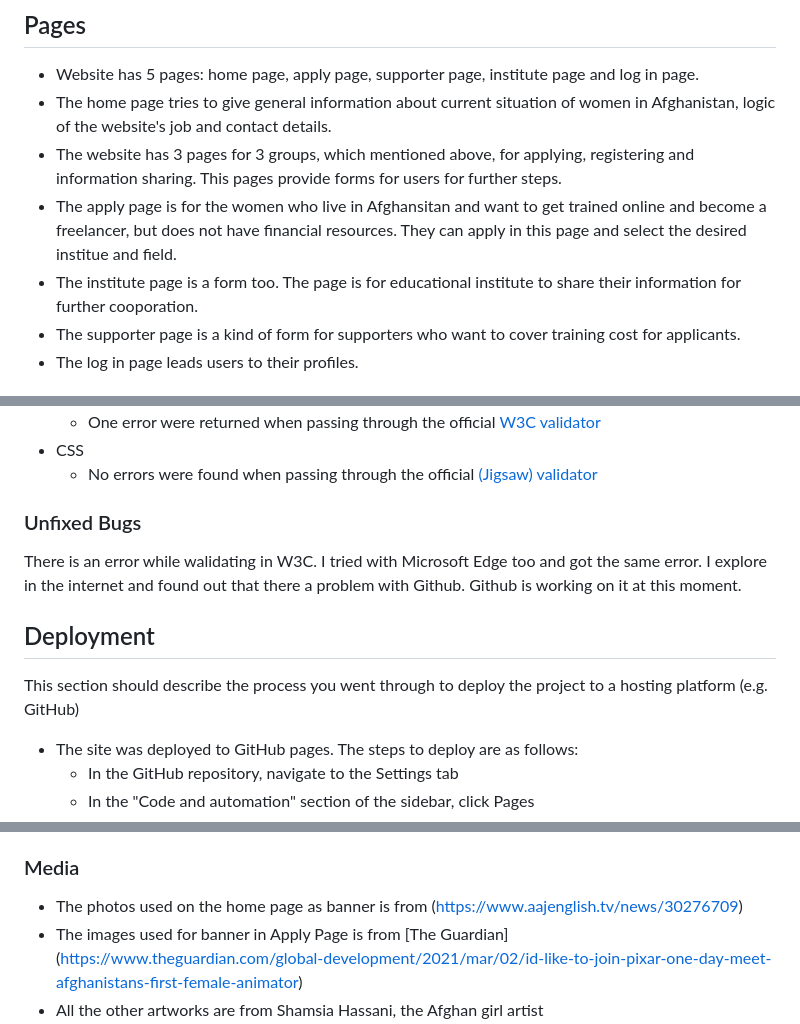
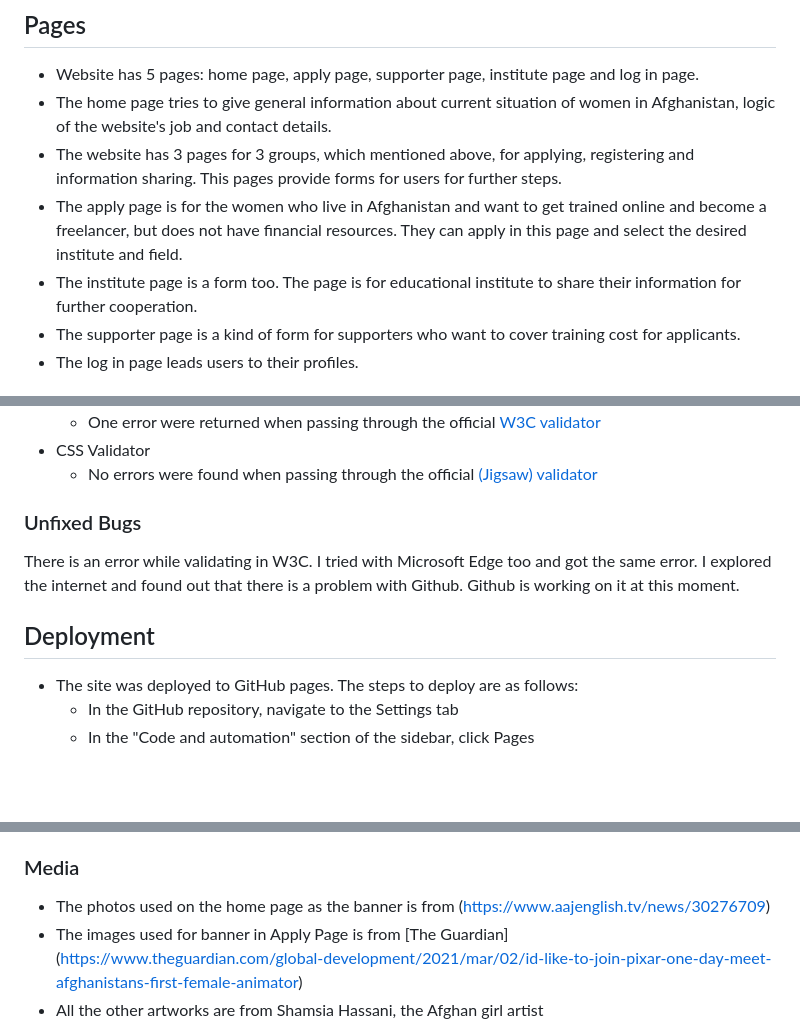
Before and after one commit to Code-Institute-Submissions/first-project-21, a Markdown page: assets/README.md, 3 parts joined by grey strips. Rendered like a GitHub page; blank space fills up the shorter version.

```diff
--- a/assets/README.md
+++ b/assets/README.md
@@ -13,8 +13,8 @@ So online education centers can offer their courses and training on the website.
 - Website has 5 pages: home page, apply page, supporter page, institute page and log in page.
 - The home page tries to give general information about current situation of women in Afghanistan, logic of the website's job and contact details.
 - The website has 3 pages for 3 groups, which mentioned above, for applying, registering and information sharing. This pages provide forms for users for further steps.
-- The apply page is for the women who live in Afghansitan and want to get trained online and become a freelancer, but does not have financial resources. They can apply in this page and select the desired institue and field.
-- The institute page is a form too. The page is for educational institute to share their information for further cooporation.
+- The apply page is for the women who live in Afghanistan and want to get trained online and become a freelancer, but does not have financial resources. They can apply in this page and select the desired institute and field.
+- The institute page is a form too. The page is for educational institute to share their information for further cooperation.
 - The supporter page is a kind of form for supporters who want to cover training cost for applicants.
 - The log in page leads users to their profiles.
 ### Features in Home page
@@ -82,10 +81,9 @@ I tested the website in chrome developer tools, W3C and Jigsaw validator.
   - One error were returned when passing through the official [W3C validator](https://validator.w3.org/nu/?doc=https%3A%2F%2F5555-strasse34-first-project-c2tvszmcgc.us2.codeanyapp.com%2F)
-- CSS
+- CSS Validator
   - No errors were found when passing through the official [(Jigsaw) validator](https://jigsaw.w3.org/css-validator/validator?uri=https%3A%2F%2F5555-strasse34-first-project-c2tvszmcgc.us2.codeanyapp.com%2F&profile=css3svg&usermedium=all&warning=1&vextwarning=&lang=en)
 ### Unfixed Bugs
-There is an error while walidating in W3C. I tried with Microsoft Edge too and got the same error. I explore in the internet and found out that there a problem with Github. Github is working on it at this moment.
+There is an error while validating in W3C. I tried with Microsoft Edge too and got the same error. I explored the internet and found out that there is a problem with Github. Github is working on it at this moment.
 ## Deployment
-This section should describe the process you went through to deploy the project to a hosting platform (e.g. GitHub)
 - The site was deployed to GitHub pages. The steps to deploy are as follows:
   - In the GitHub repository, navigate to the Settings tab
   - In the "Code and automation" section of the sidebar, click Pages
@@ -97,7 +95,7 @@ The live link can be found here - (https://strasse34.github.io/first-project/)
 - Google, youtube and chat-GPT were the main sources to find answers for my questions.
 - The icons in the all webpages were taken from [Font Awesome](https://fontawesome.com/)
 ### Media
-- The photos used on the home page as banner is from (https://www.aajenglish.tv/news/30276709)
+- The photos used on the home page as the banner is from (https://www.aajenglish.tv/news/30276709)
 - The images used for banner in Apply Page is from [The Guardian] (https://www.theguardian.com/global-development/2021/mar/02/id-like-to-join-pixar-one-day-meet-afghanistans-first-female-animator)
 - All the other artworks are from Shamsia Hassani, the Afghan girl artist (https://www.shamsiahassani.net/)
 - I used (https://www.wix.com/logo/maker) to make a logo.
```
Also changed, not shown: other parts of assets/README.md (+17 -18 lines).
